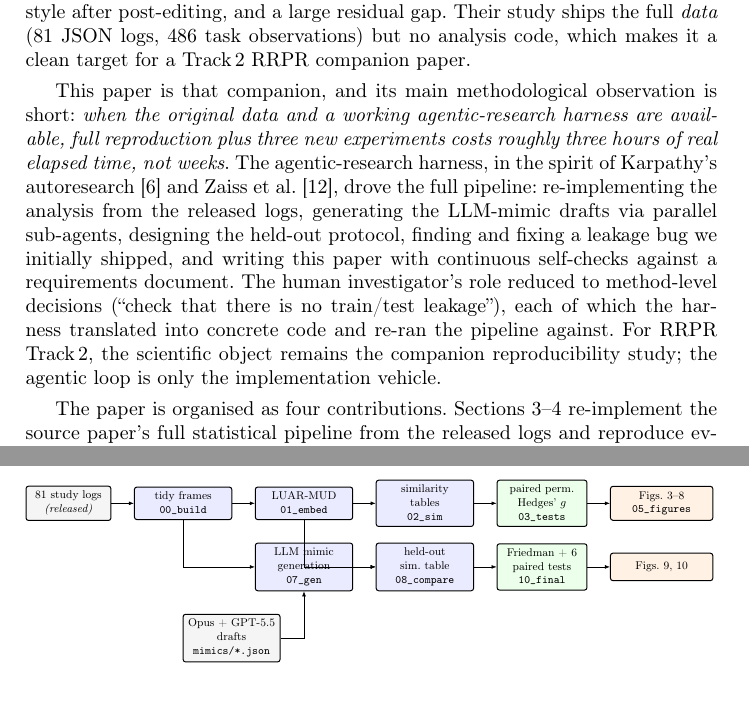
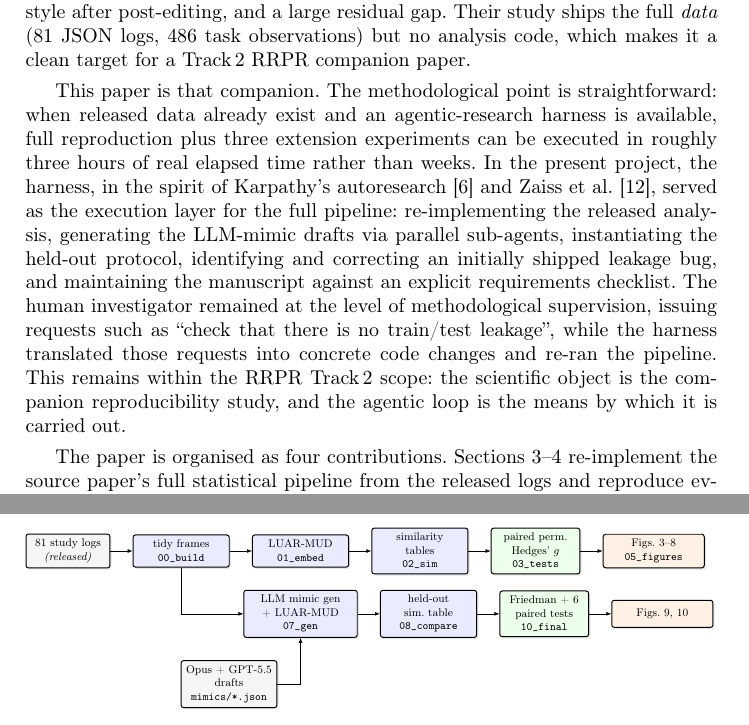
Before and after one commit to akmaier/personal_style_postedit, a LaTeX thesis (paper/main.tex, which reads paper/figures/fig1_pipeline_inline.tex): two parts of pages 2 and 3 of 15, joined at a grey line, cut so that both start at the same text, the shorter picture padded with empty space. Compiled offline with pdfLaTeX.

Commit message:
Polish pipeline figure and intro tone

```diff
--- a/paper/figures/fig1_pipeline_inline.tex
+++ b/paper/figures/fig1_pipeline_inline.tex
@@ -20,13 +21,14 @@
   \node[test, right=of sim]   (tests)  {paired perm.\\Hedges' $g$\\\texttt{03\_tests}};
   \node[outbox, right=of tests] (figs)  {Figs.~3--8\\\texttt{05\_figures}};
 
-  \node[proc, below=18pt of luar] (gen) {LLM mimic\\generation\\\texttt{07\_gen}};
+  \node[proc, below=18pt of luar, minimum width=92pt]
+        (gen) {LLM mimic gen\\+ LUAR-MUD\\\texttt{07\_gen}};
   \node[proc, right=of gen] (mimsim) {held-out\\sim. table\\\texttt{08\_compare}};
   \node[test, right=of mimsim] (final) {Friedman + 6\\paired tests\\\texttt{10\_final}};
   \node[outbox, right=of final] (fig9)  {Figs.~9, 10};
 
-  % Drafts box, placed to the left of `gen` (about a cm leftward of its
-  % previous mid-position). It feeds into the LLM mimic generation step.
+  % Drafts box, placed to the left of `gen`. It feeds into the mimic
+  % generation + embedding stage.
   \node[data, below=18pt of gen, xshift=-58pt]
         (drafts) {Opus + GPT-5.5\\drafts\\\texttt{mimics/*.json}};
 
--- a/paper/main.tex
+++ b/paper/main.tex
@@ -22,7 +22,7 @@
 \usepackage{caption}
 \usepackage{subcaption}
 \usepackage{tikz}
-\usetikzlibrary{positioning,arrows.meta,calc,fit,backgrounds}
+\usetikzlibrary{positioning,arrows.meta,calc,fit,backgrounds,shadows}
 
 % Compact display style
 \captionsetup{font=small,labelfont=bf}
@@ -123,23 +123,26 @@ post-editing, and a large residual gap. Their study ships the full
 code, which makes it a clean target for a Track\,2 RRPR companion
 paper.
 
-This paper is that companion, and its main methodological observation
-is short: \emph{when the original data and a working agentic-research
-harness are available, full reproduction plus three new experiments
-costs roughly three hours of real elapsed time, not weeks}. The
-agentic-research harness, in the spirit of
+This paper is that companion. The methodological point is
+straightforward: when released data already exist and an
+agentic-research harness is available, full reproduction plus three
+extension experiments can be executed in roughly three hours of real
+elapsed time rather than weeks. In the present project, the harness,
+in the spirit of
 Karpathy's autoresearch~\cite{karpathy2026autoresearch} and
-Zaiss et~al.~\cite{zaiss2026agent4mr}, drove the full pipeline:
-re-implementing the analysis from the released logs, generating the
-LLM-mimic drafts via parallel sub-agents, designing the held-out
-protocol, finding and fixing a leakage bug we initially shipped, and
-writing this paper with continuous self-checks against a
-requirements document. The human investigator's role reduced to
-method-level decisions (``check that there is no train/test
-leakage''), each of which the harness translated into concrete code
-and re-ran the pipeline against. For RRPR Track\,2, the scientific
-object remains the companion reproducibility study; the agentic loop
-is only the implementation vehicle.
+Zaiss et~al.~\cite{zaiss2026agent4mr}, served as the execution layer
+for the full pipeline: re-implementing the released analysis,
+generating the LLM-mimic drafts via parallel sub-agents,
+instantiating the held-out protocol, identifying and correcting an
+initially shipped leakage bug, and maintaining the manuscript
+against an explicit requirements checklist. The human investigator
+remained at the level of methodological supervision, issuing
+requests such as ``check that there is no train/test leakage'',
+while the harness translated those requests into concrete code
+changes and re-ran the pipeline. This remains within the RRPR
+Track\,2 scope: the scientific object is the companion
+reproducibility study, and the agentic loop is the means by which
+it is carried out.
 
 The paper is organised as four contributions.
 Sections~\ref{sec:methods-repro}--\ref{sec:repro-results} re-implement
```
Also changed, not shown: paper/figures/fig1_pipeline.tex (+5 -4 lines), paper/main_anonymous.pdf, paper/main_arxiv.pdf, paper/figures/fig1_pipeline_inline.tex (11 more changed lines).
